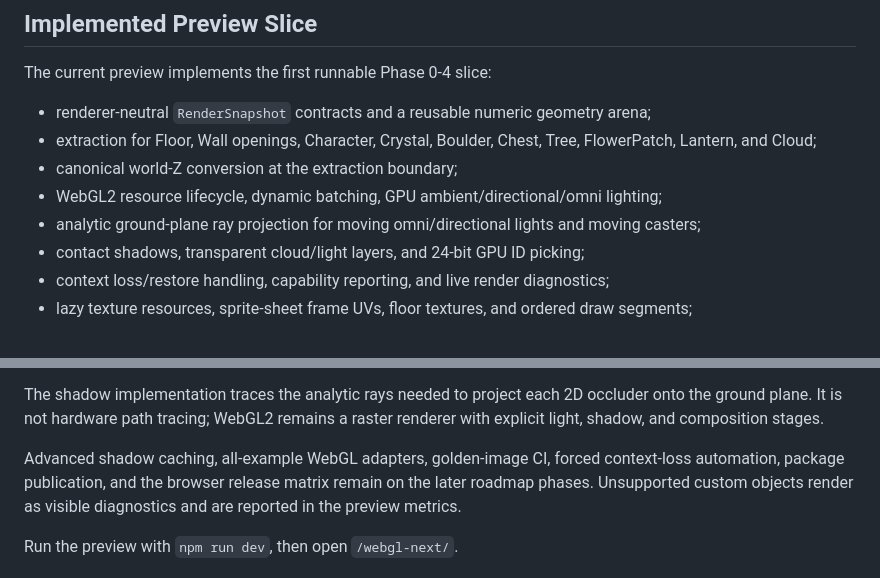
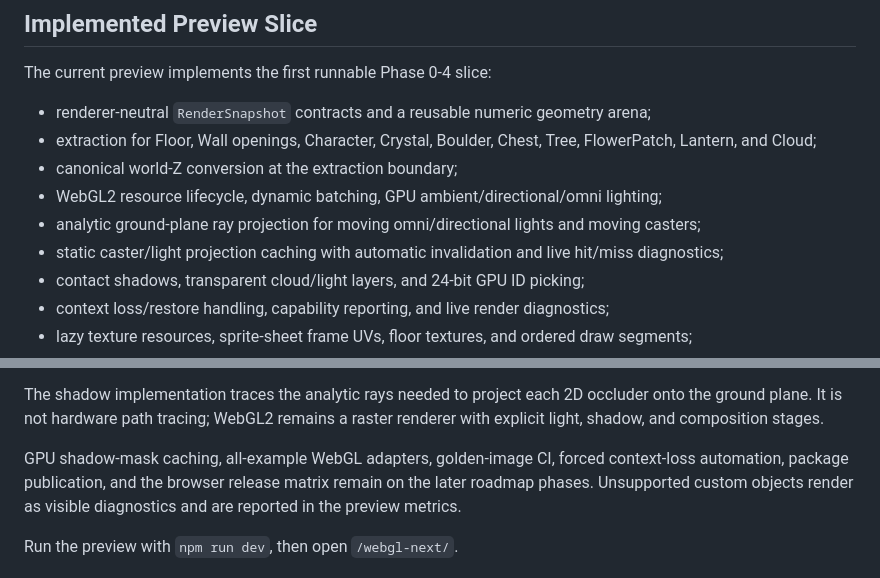
Before and after one commit to dreamsxin/FluxIso, a Markdown page: webgl-next/README.md, 2 parts joined by grey strips. Rendered like a GitHub page.

```diff
--- a/webgl-next/README.md
+++ b/webgl-next/README.md
@@ -58,6 +58,7 @@ The current preview implements the first runnable Phase 0-4 slice:
 - canonical world-Z conversion at the extraction boundary;
 - WebGL2 resource lifecycle, dynamic batching, GPU ambient/directional/omni lighting;
 - analytic ground-plane ray projection for moving omni/directional lights and moving casters;
+- static caster/light projection caching with automatic invalidation and live hit/miss diagnostics;
 - contact shadows, transparent cloud/light layers, and 24-bit GPU ID picking;
 - context loss/restore handling, capability reporting, and live render diagnostics;
 - lazy texture resources, sprite-sheet frame UVs, floor textures, and ordered draw segments;
@@ -73,7 +74,7 @@ The shadow implementation traces the analytic rays needed to project each 2D
 occluder onto the ground plane. It is not hardware path tracing; WebGL2 remains
 a raster renderer with explicit light, shadow, and composition stages.
 
-Advanced shadow caching, all-example WebGL adapters, golden-image CI, forced
+GPU shadow-mask caching, all-example WebGL adapters, golden-image CI, forced
 context-loss automation, package publication, and the browser release matrix
 remain on the later roadmap phases. Unsupported custom objects render as visible
 diagnostics and are reported in the preview metrics.
```
Also changed, not shown: README.md (+14 -0 lines), webgl-next/ROADMAP.md (+4 -3 lines), docs/images/webgl-next-click-movement.png (added), docs/images/webgl-next-lantern-garden.png (added), docs/images/webgl-next-renderer-comparison.png (added), 7 other files.
